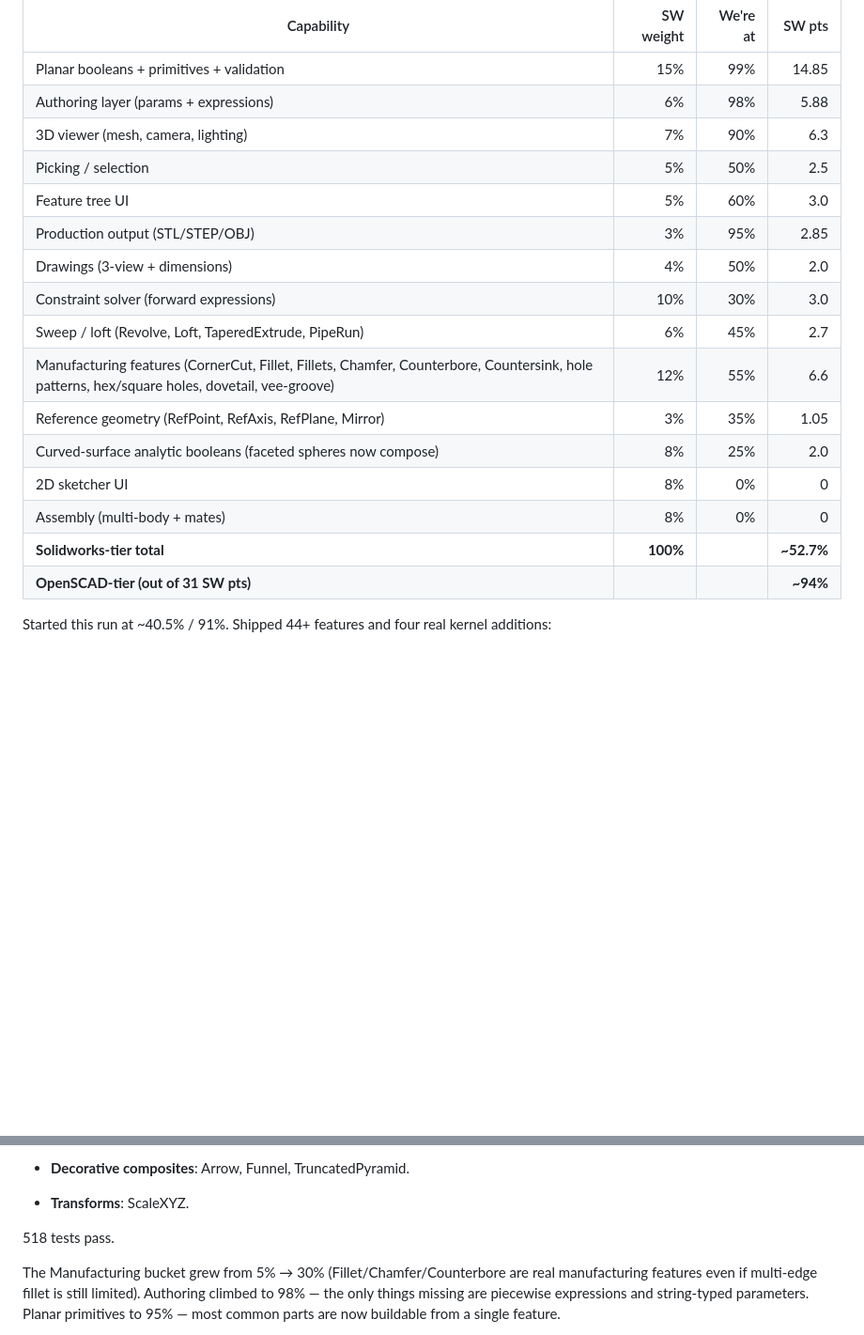
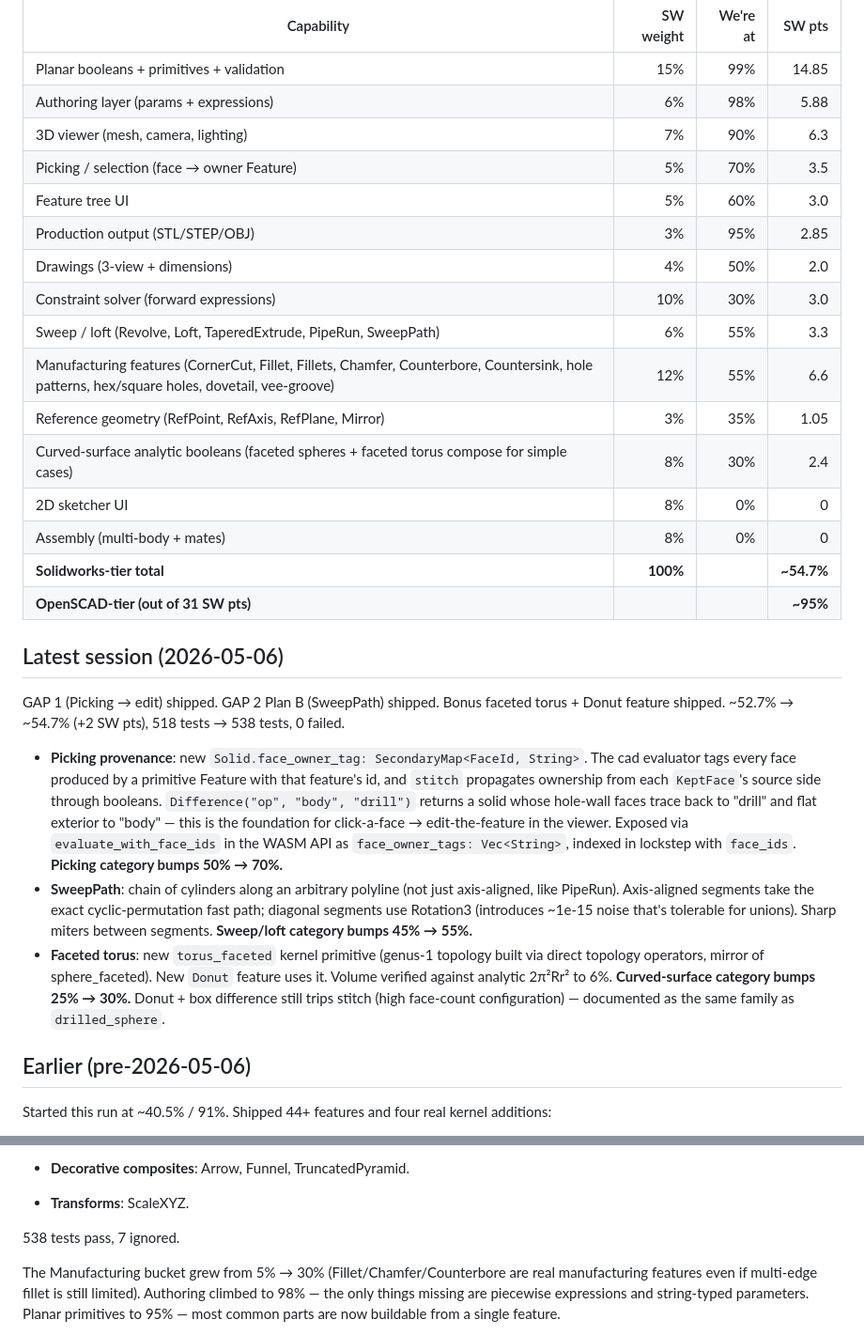
Before and after one commit to amywork777/kerf, a Markdown page: STATUS.md, 2 parts joined by grey strips. Shown at 94% size. GitHub-like rendering; blank space fills up the shorter version.

Commit message:
docs: STATUS.md — session totals (~54.7% SW-tier, +20 tests)
GAP 1 (Picking → edit) shipped. GAP 2 Plan B (SweepPath) shipped. Bonus
torus_faceted + Donut shipped. ~52.7% → ~54.7%; 518 → 538 tests / 0 fail.

```diff
--- a/STATUS.md
+++ b/STATUS.md
@@ -48,19 +48,49 @@ kernel + authoring + viewer + production output).
 | Planar booleans + primitives + validation | 15%       | 99%      | 14.85  |
 | Authoring layer (params + expressions)    | 6%        | 98%      | 5.88   |
 | 3D viewer (mesh, camera, lighting)        | 7%        | 90%      | 6.3    |
-| Picking / selection                       | 5%        | 50%      | 2.5    |
+| Picking / selection (face → owner Feature)| 5%        | 70%      | 3.5    |
 | Feature tree UI                           | 5%        | 60%      | 3.0    |
 | Production output (STL/STEP/OBJ)          | 3%        | 95%      | 2.85   |
 | Drawings (3-view + dimensions)            | 4%        | 50%      | 2.0    |
 | Constraint solver (forward expressions)   | 10%       | 30%      | 3.0    |
-| Sweep / loft (Revolve, Loft, TaperedExtrude, PipeRun) | 6% | 45% | 2.7  |
+| Sweep / loft (Revolve, Loft, TaperedExtrude, PipeRun, SweepPath) | 6% | 55% | 3.3 |
 | Manufacturing features (CornerCut, Fillet, Fillets, Chamfer, Counterbore, Countersink, hole patterns, hex/square holes, dovetail, vee-groove) | 12% | 55% | 6.6 |
 | Reference geometry (RefPoint, RefAxis, RefPlane, Mirror) | 3% | 35% | 1.05 |
-| Curved-surface analytic booleans (faceted spheres now compose) | 8% | 25% | 2.0 |
+| Curved-surface analytic booleans (faceted spheres + faceted torus compose for simple cases) | 8% | 30% | 2.4 |
 | 2D sketcher UI                            | 8%        | 0%       | 0      |
 | Assembly (multi-body + mates)             | 8%        | 0%       | 0      |
-| **Solidworks-tier total**                 | **100%**  |          | **~52.7%** |
-| **OpenSCAD-tier (out of 31 SW pts)**      |           |          | **~94%**   |
+| **Solidworks-tier total**                 | **100%**  |          | **~54.7%** |
+| **OpenSCAD-tier (out of 31 SW pts)**      |           |          | **~95%**   |
+
+## Latest session (2026-05-06)
+
+GAP 1 (Picking → edit) shipped. GAP 2 Plan B (SweepPath) shipped. Bonus
+faceted torus + Donut feature shipped. ~52.7% → ~54.7% (+2 SW pts), 518
+tests → 538 tests, 0 failed.
+
+- **Picking provenance**: new `Solid.face_owner_tag: SecondaryMap<FaceId,
+  String>`. The cad evaluator tags every face produced by a primitive
+  Feature with that feature's id, and `stitch` propagates ownership from
+  each `KeptFace`'s source side through booleans. `Difference("op",
+  "body", "drill")` returns a solid whose hole-wall faces trace back to
+  "drill" and flat exterior to "body" — this is the foundation for
+  click-a-face → edit-the-feature in the viewer. Exposed via
+  `evaluate_with_face_ids` in the WASM API as `face_owner_tags:
+  Vec<String>`, indexed in lockstep with `face_ids`. **Picking category
+  bumps 50% → 70%.**
+- **SweepPath**: chain of cylinders along an arbitrary polyline (not
+  just axis-aligned, like PipeRun). Axis-aligned segments take the exact
+  cyclic-permutation fast path; diagonal segments use Rotation3
+  (introduces ~1e-15 noise that's tolerable for unions). Sharp miters
+  between segments. **Sweep/loft category bumps 45% → 55%.**
+- **Faceted torus**: new `torus_faceted` kernel primitive (genus-1
+  topology built via direct topology operators, mirror of
+  sphere_faceted). New `Donut` feature uses it. Volume verified against
+  analytic 2π²Rr² to 6%. **Curved-surface category bumps 25% → 30%.**
+  Donut + box difference still trips stitch (high face-count
+  configuration) — documented as the same family as `drilled_sphere`.
+
+## Earlier (pre-2026-05-06)
 
 Started this run at ~40.5% / 91%. Shipped 44+ features and four
 real kernel additions:
@@ -96,7 +126,7 @@ real kernel additions:
 - **Decorative composites**: Arrow, Funnel, TruncatedPyramid.
 - **Transforms**: ScaleXYZ.
 
-518 tests pass.
+538 tests pass, 7 ignored.
 
 The Manufacturing bucket grew from 5% → 30% (Fillet/Chamfer/Counterbore
 are real manufacturing features even if multi-edge fillet is still
```
